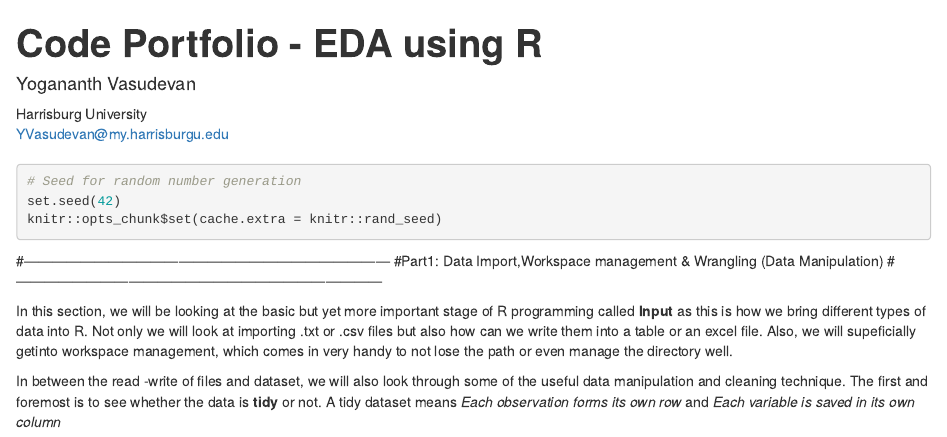
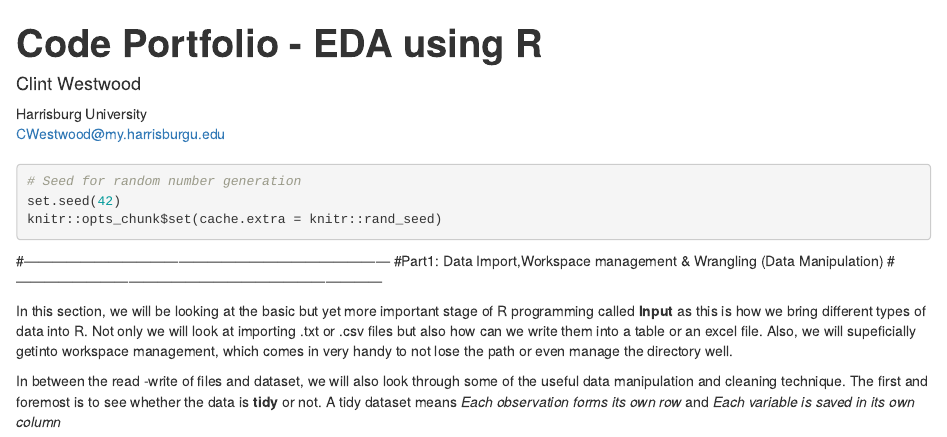
Before and after one commit to YogaVas/Code_Portfolio, an R Markdown document (Code_Portfolio.Rmd): the page in a window 1100 px wide, from its top. Rendered offline with R 4.5, knitr and Pandoc, with nearby package versions; some code elsewhere in the file could not run offline; a font, style sheet, LaTeX package, included part or bibliography that could not be used is replaced or left out.

Commit message:
Update Code_Portfolio.Rmd

```diff
--- a/Code_Portfolio.Rmd
+++ b/Code_Portfolio.Rmd
@@ -2,16 +2,16 @@
 title             : "**Code Portfolio - EDA using R**"
 shorttitle        : "Exploratory Data Analysis - Consolidated Topics by R"
 author:
-  - name          : "Yogananth Vasudevan"
+  - name          : "Clint Westwood"
     affiliation   : "Harrisburg University"
     corresponding : yes
     address       : "326 Market St, Harrisburg, PA 17101"
-    email         : "YVasudevan@my.harrisburgu.edu"
+    email         : "CWestwood@my.harrisburgu.edu"
 affiliation:
   - id            : "1"
     institution   : "Harrisburg University"
 authornote: |
-  **Student: Yogananth Vasudevan** --
+  **Student: Clint Westwood** --
   **Professor: Dr.Olga Schrivner - Exploratory Data Analysis, Department of Analytics**
 bibliography      : ["r-references.bib"]
 floatsintext      : no
```
